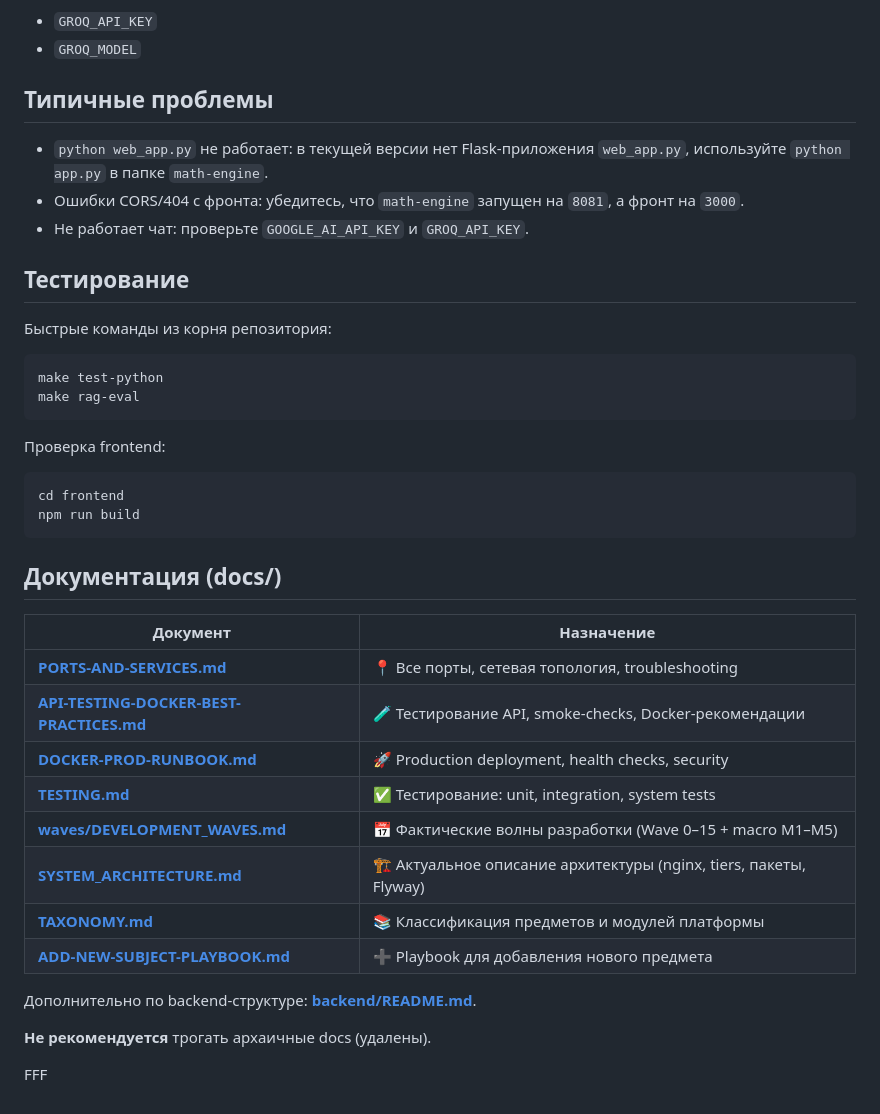
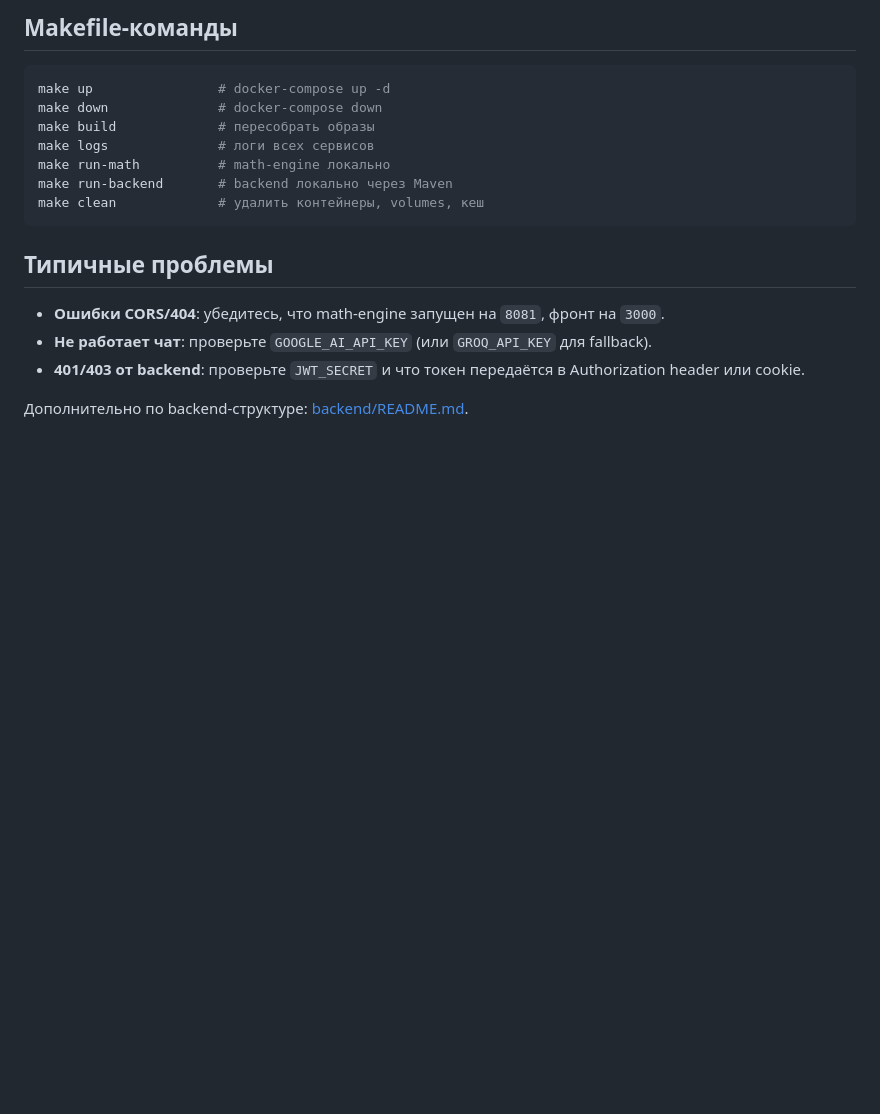
Before and after one commit to Lolopenza/DMS, a Markdown page: README.md, the part around one of its changes. GitHub-like rendering; blank space fills up the shorter version.

````diff
--- a/README.md
+++ b/README.md
@@ -111,44 +151,20 @@ docker-compose down
 
-- `GROQ_API_KEY`
-- `GROQ_MODEL`
+## Makefile-команды
+
+```bash
+make up                # docker-compose up -d
+make down              # docker-compose down
+make build             # пересобрать образы
+make logs              # логи всех сервисов
+make run-math          # math-engine локально
+make run-backend       # backend локально через Maven
+make clean             # удалить контейнеры, volumes, кеш
+```
 
 ## Типичные проблемы
 
-- `python web_app.py` не работает: в текущей версии нет Flask-приложения `web_app.py`, используйте `python app.py` в папке `math-engine`.
-- Ошибки CORS/404 с фронта: убедитесь, что `math-engine` запущен на `8081`, а фронт на `3000`.
-- Не работает чат: проверьте `GOOGLE_AI_API_KEY` и `GROQ_API_KEY`.
+- **Ошибки CORS/404**: убедитесь, что math-engine запущен на `8081`, фронт на `3000`.
+- **Не работает чат**: проверьте `GOOGLE_AI_API_KEY` (или `GROQ_API_KEY` для fallback).
+- **401/403 от backend**: проверьте `JWT_SECRET` и что токен передаётся в Authorization header или cookie.
 
-## Тестирование
-
-Быстрые команды из корня репозитория:
-
-```bash
-make test-python
-make rag-eval
-```
-
-Проверка frontend:
-
-```bash
-cd frontend
-npm run build
-```
-
-## Документация (docs/)
-
-| Документ | Назначение |
-|----------|-----------|
-| **[PORTS-AND-SERVICES.md](docs/PORTS-AND-SERVICES.md)** | 📍 Все порты, сетевая топология, troubleshooting |
-| **[API-TESTING-DOCKER-BEST-PRACTICES.md](docs/API-TESTING-DOCKER-BEST-PRACTICES.md)** | 🧪 Тестирование API, smoke-checks, Docker-рекомендации |
-| **[DOCKER-PROD-RUNBOOK.md](docs/DOCKER-PROD-RUNBOOK.md)** | 🚀 Production deployment, health checks, security |
-| **[TESTING.md](docs/TESTING.md)** | ✅ Тестирование: unit, integration, system tests |
-| **[waves/DEVELOPMENT_WAVES.md](docs/waves/DEVELOPMENT_WAVES.md)** | 📅 Фактические волны разработки (Wave 0–15 + macro M1–M5) |
-| **[SYSTEM_ARCHITECTURE.md](docs/SYSTEM_ARCHITECTURE.md)** | 🏗 Актуальное описание архитектуры (nginx, tiers, пакеты, Flyway) |
-| **[TAXONOMY.md](docs/TAXONOMY.md)** | 📚 Классификация предметов и модулей платформы |
-| **[ADD-NEW-SUBJECT-PLAYBOOK.md](docs/ADD-NEW-SUBJECT-PLAYBOOK.md)** | ➕ Playbook для добавления нового предмета |
-
-Дополнительно по backend-структуре: **[backend/README.md](backend/README.md)**.
-
-**Не рекомендуется** трогать архаичные docs (удалены).
-
-FFF
+Дополнительно по backend-структуре: [backend/README.md](backend/README.md).
````
Also changed, not shown: other parts of README.md (+102 -62 lines).
